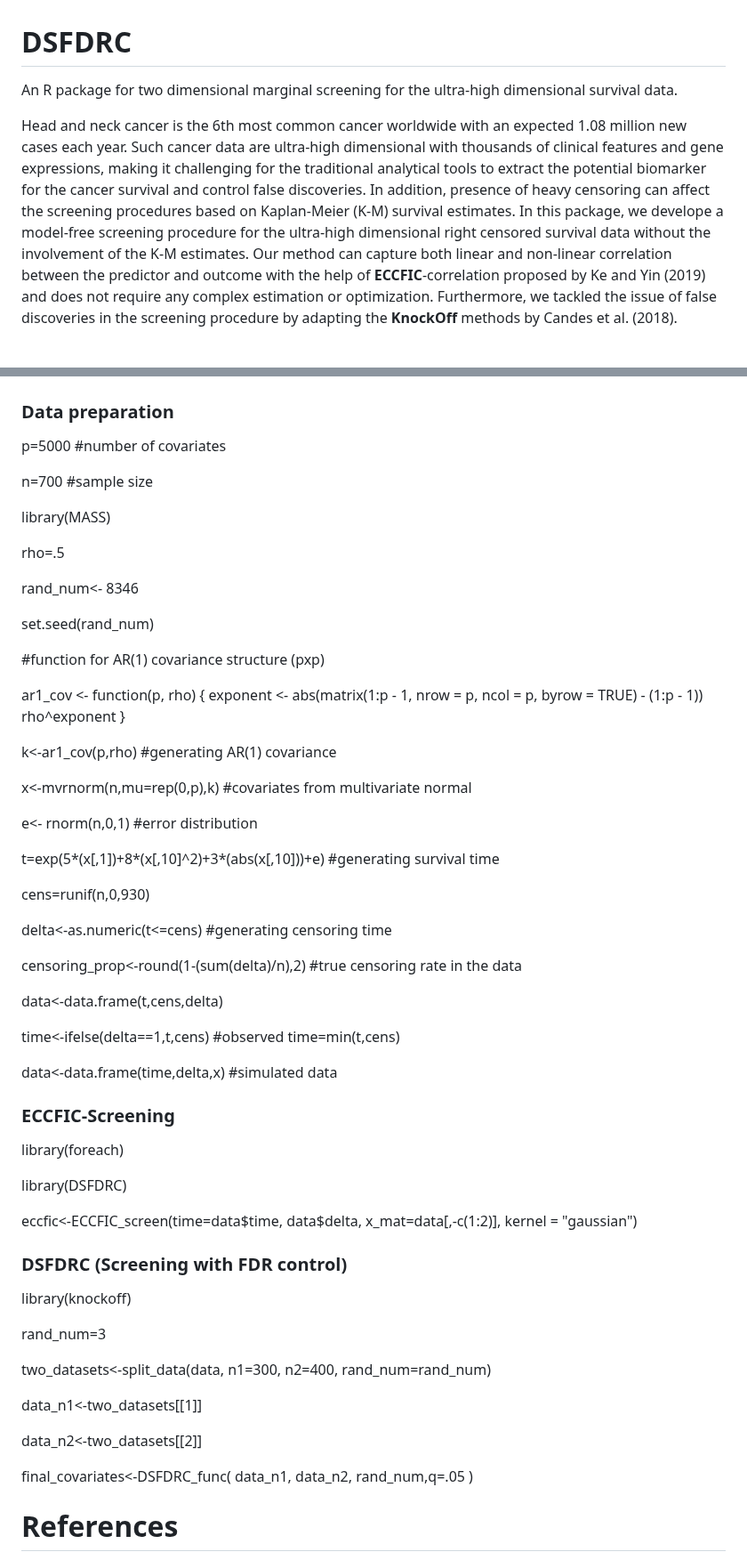
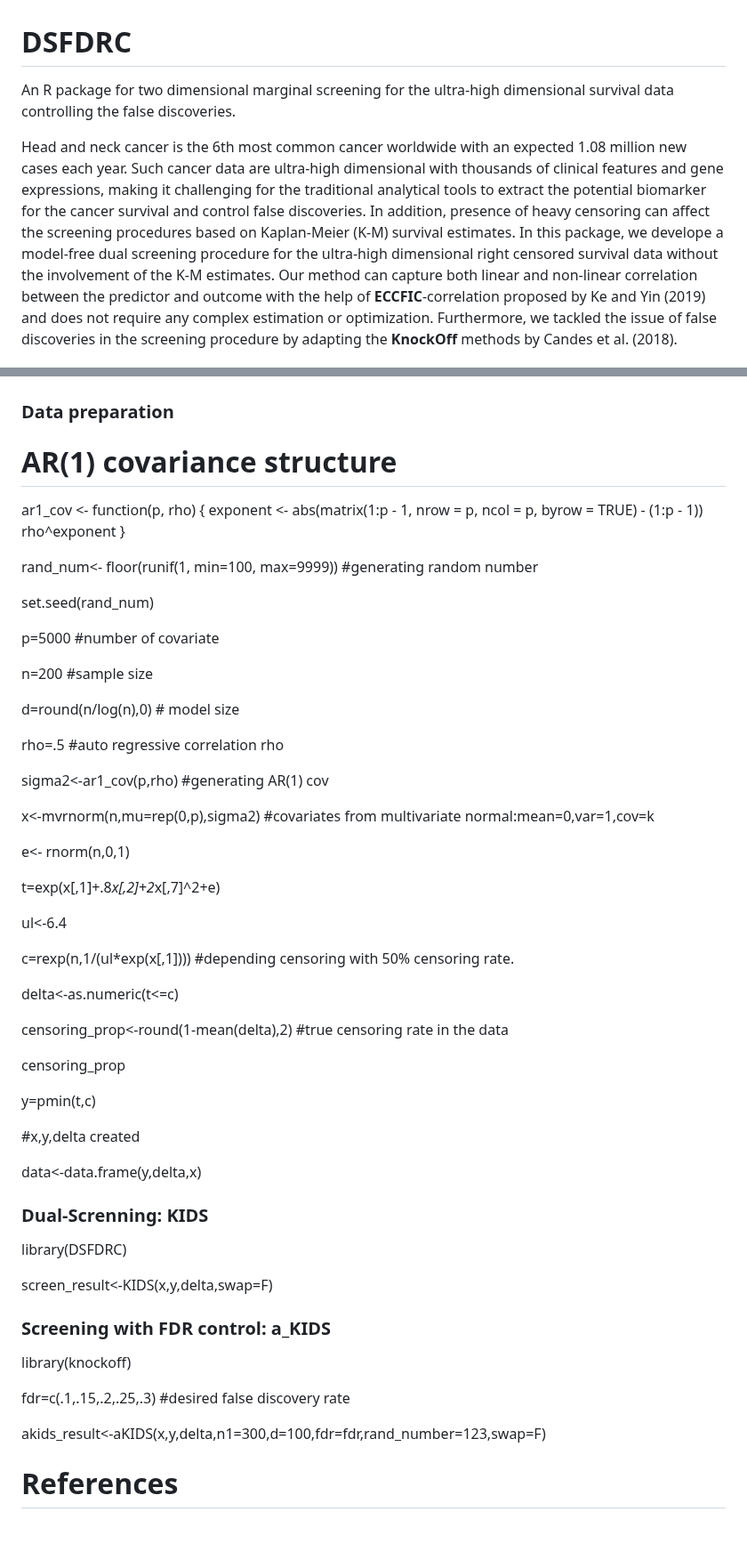
Before and after one commit to bandyopd/DSFDRC, a Markdown page: README.md, 2 parts joined by grey strips. Shown at 89% size. Drawn GitHub-style; blank space fills up the shorter version.

Commit message:
Update README.md
updated readme

```diff
--- a/README.md
+++ b/README.md
@@ -1,11 +1,11 @@
 # DSFDRC
-An R package for two dimensional marginal screening for the ultra-high dimensional survival data.
+An R package for two dimensional marginal screening for the ultra-high dimensional survival data controlling the false discoveries.
 
 Head and neck cancer is the 6th most common cancer worldwide with an expected 1.08 million new cases each year.
 Such cancer data are ultra-high dimensional with thousands of clinical features and gene expressions,
 making it challenging for the traditional analytical tools to extract the potential biomarker for the cancer survival and control false discoveries.
 In addition, presence of heavy censoring can affect the screening procedures based on Kaplan-Meier (K-M) survival estimates.
-In this package, we develope a model-free screening procedure for the ultra-high dimensional right censored survival data without the involvement
+In this package, we develope a model-free dual screening procedure for the ultra-high dimensional right censored survival data without the involvement
 of the K-M estimates. Our method can capture both linear and non-linear correlation between the predictor and outcome with the help of **ECCFIC**-correlation proposed by Ke and Yin (2019) and
 does not require any complex estimation or optimization. Furthermore, we tackled the issue of false discoveries in the screening procedure by adapting the
 **KnockOff** methods by Candes et al. (2018).
@@ -22,19 +22,7 @@ devtools::install_github("urmiaf/DSFDRC")
 
 # Usage
 ### Data preparation
-p=5000 #number of covariates
-
-n=700 #sample size
-
-library(MASS)
-
-rho=.5
-
-rand_num<- 8346
-
-set.seed(rand_num)
-
-#function for AR(1) covariance structure (pxp)
+# AR(1) covariance structure
 
 ar1_cov <- function(p, rho) {
   exponent <- abs(matrix(1:p - 1, nrow = p, ncol = p, byrow = TRUE) -
@@ -42,49 +30,55 @@ ar1_cov <- function(p, rho) {
   rho^exponent
 }
 
-k<-ar1_cov(p,rho) #generating AR(1) covariance
+rand_num<- floor(runif(1, min=100, max=9999))    #generating random number
 
-x<-mvrnorm(n,mu=rep(0,p),k) #covariates from multivariate normal
+set.seed(rand_num)
 
-e<- rnorm(n,0,1) #error distribution
+p=5000                       #number of covariate
 
-t=exp(5*(x[,1])+8*(x[,10]^2)+3*(abs(x[,10]))+e) #generating survival time
+n=200                           #sample size
 
-cens=runif(n,0,930)
+d=round(n/log(n),0)              # model size
 
-delta<-as.numeric(t<=cens) #generating censoring time
+rho=.5                           #auto regressive correlation rho
 
-censoring_prop<-round(1-(sum(delta)/n),2) #true censoring rate in the data
+sigma2<-ar1_cov(p,rho)             #generating AR(1) cov
 
-data<-data.frame(t,cens,delta)
+x<-mvrnorm(n,mu=rep(0,p),sigma2)                     #covariates from multivariate normal:mean=0,var=1,cov=k
 
-time<-ifelse(delta==1,t,cens) #observed time=min(t,cens)
+e<- rnorm(n,0,1)
 
-data<-data.frame(time,delta,x) #simulated data
+t=exp(x[,1]+.8*x[,2]+2*x[,7]^2+e)
 
-### ECCFIC-Screening
-library(foreach)
+ul<-6.4
+
+c=rexp(n,1/(ul*exp(x[,1])))                         #depending censoring with 50% censoring rate.
+
+delta<-as.numeric(t<=c)
+
+censoring_prop<-round(1-mean(delta),2)                #true censoring rate in the data
+
+censoring_prop
+
+y=pmin(t,c)
+
+#x,y,delta created
+
+data<-data.frame(y,delta,x)
+
+### Dual-Screnning: KIDS
 
 library(DSFDRC)
 
-eccfic<-ECCFIC_screen(time=data$time, data$delta, x_mat=data[,-c(1:2)], kernel = "gaussian")
+screen_result<-KIDS(x,y,delta,swap=F)
 
-### DSFDRC (Screening with FDR control)
+### Screening with FDR control: a_KIDS
+
 library(knockoff)
 
-rand_num=3
+fdr=c(.1,.15,.2,.25,.3)  #desired false discovery rate
 
-two_datasets<-split_data(data, n1=300, n2=400, rand_num=rand_num)
-
-data_n1<-two_datasets[[1]]
-
-data_n2<-two_datasets[[2]]
-
-final_covariates<-DSFDRC_func(
-  data_n1,
-  data_n2,
-  rand_num,q=.05
-)
+akids_result<-aKIDS(x,y,delta,n1=300,d=100,fdr=fdr,rand_number=123,swap=F)
 
 
 # References
```
